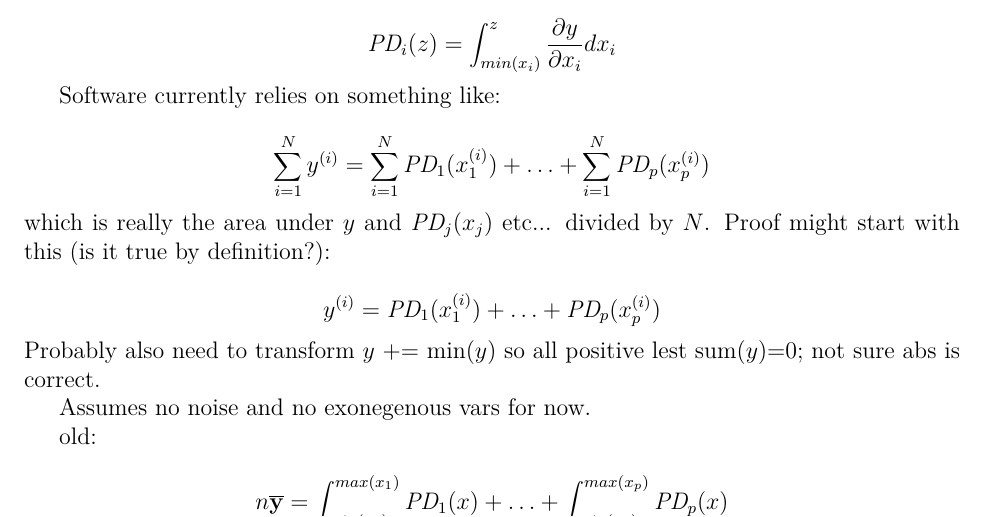
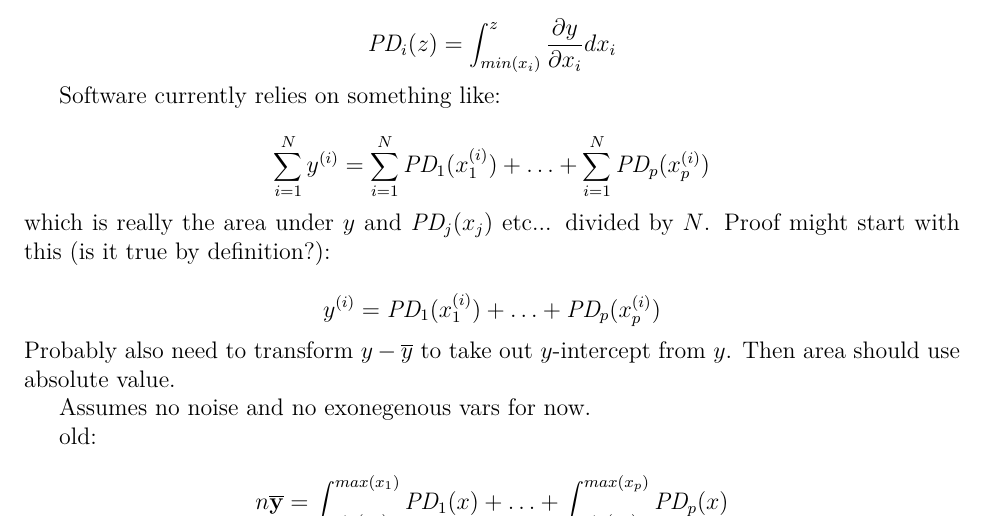
Before and after one commit to parrt/stratx, a LaTeX paper (articles/imp/pdimp.tex): part of page 1 of 3, cut so that both start at the same text. Compiled offline with pdfLaTeX.

Commit message:
snapshot

```diff
--- a/articles/imp/pdimp.tex
+++ b/articles/imp/pdimp.tex
@@ -121,7 +121,7 @@ Software currently relies on something like:
 y^{(i)} = \text{\it PD}_1(x_1^{(i)}) + \ldots + \text{\it PD}_p(x_p^{(i)})
 \]
 
-\noindent Probably also need to transform $y$ += min($y$) so all positive lest sum($y$)=0; not sure abs is correct.
+\noindent Probably also need to transform $y - \overline{y}$ to take out $y$-intercept from $y$.  Then area should use absolute value.
 
 Assumes no noise and no exonegenous vars for now.
 
```
